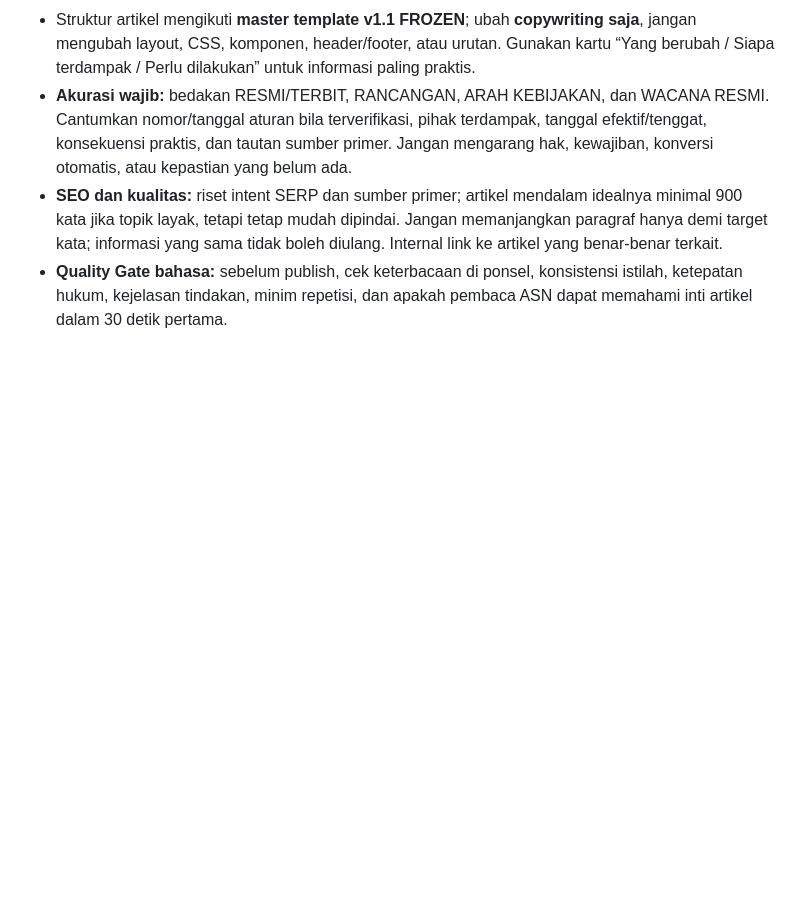
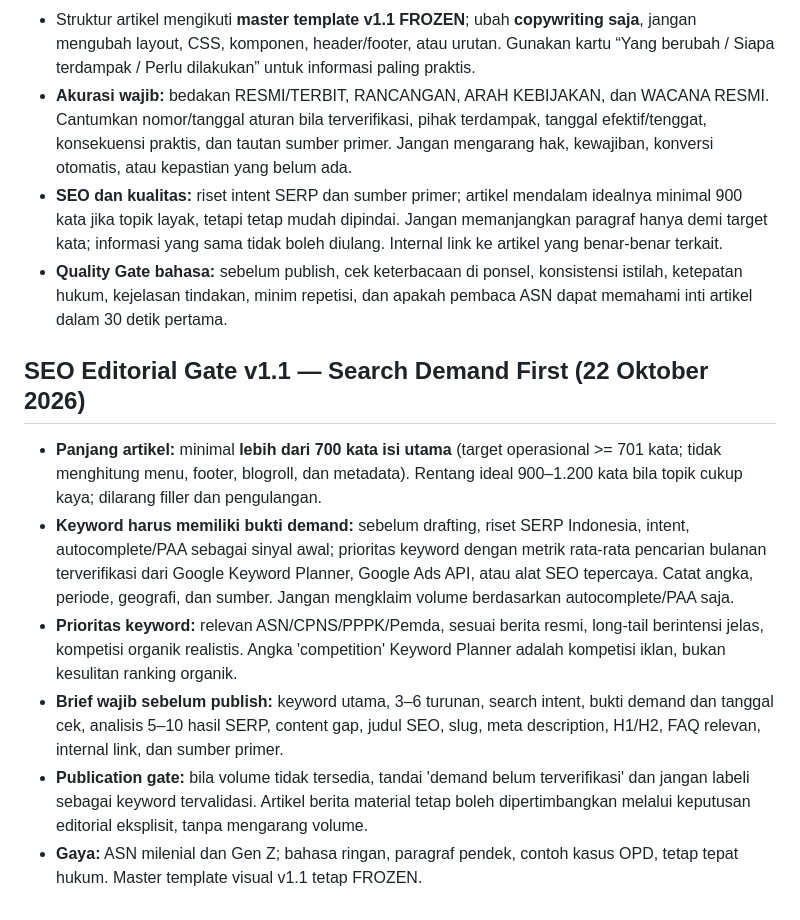
Before and after one commit to wiztechid/asnpemda, a Markdown page: docs/DESIGN-SYSTEM-V1.md, the part around the change. GitHub-like rendering; blank space fills up the shorter version.

Commit message:
docs: require >700 main-content words and verified search-demand SERP brief for ASN articles

```diff
--- a/docs/DESIGN-SYSTEM-V1.md
+++ b/docs/DESIGN-SYSTEM-V1.md
@@ -72,3 +72,11 @@ Perubahan artikel hanya mengisi slot konten. Perubahan layout global perlu propo
 - **Akurasi wajib:** bedakan RESMI/TERBIT, RANCANGAN, ARAH KEBIJAKAN, dan WACANA RESMI. Cantumkan nomor/tanggal aturan bila terverifikasi, pihak terdampak, tanggal efektif/tenggat, konsekuensi praktis, dan tautan sumber primer. Jangan mengarang hak, kewajiban, konversi otomatis, atau kepastian yang belum ada.
 - **SEO dan kualitas:** riset intent SERP dan sumber primer; artikel mendalam idealnya minimal 900 kata jika topik layak, tetapi tetap mudah dipindai. Jangan memanjangkan paragraf hanya demi target kata; informasi yang sama tidak boleh diulang. Internal link ke artikel yang benar-benar terkait.
 - **Quality Gate bahasa:** sebelum publish, cek keterbacaan di ponsel, konsistensi istilah, ketepatan hukum, kejelasan tindakan, minim repetisi, dan apakah pembaca ASN dapat memahami inti artikel dalam 30 detik pertama.
+
+## SEO Editorial Gate v1.1 — Search Demand First (22 Oktober 2026)
+- **Panjang artikel:** minimal **lebih dari 700 kata isi utama** (target operasional >= 701 kata; tidak menghitung menu, footer, blogroll, dan metadata). Rentang ideal 900–1.200 kata bila topik cukup kaya; dilarang filler dan pengulangan.
+- **Keyword harus memiliki bukti demand:** sebelum drafting, riset SERP Indonesia, intent, autocomplete/PAA sebagai sinyal awal; prioritas keyword dengan metrik rata-rata pencarian bulanan terverifikasi dari Google Keyword Planner, Google Ads API, atau alat SEO tepercaya. Catat angka, periode, geografi, dan sumber. Jangan mengklaim volume berdasarkan autocomplete/PAA saja.
+- **Prioritas keyword:** relevan ASN/CPNS/PPPK/Pemda, sesuai berita resmi, long-tail berintensi jelas, kompetisi organik realistis. Angka 'competition' Keyword Planner adalah kompetisi iklan, bukan kesulitan ranking organik.
+- **Brief wajib sebelum publish:** keyword utama, 3–6 turunan, search intent, bukti demand dan tanggal cek, analisis 5–10 hasil SERP, content gap, judul SEO, slug, meta description, H1/H2, FAQ relevan, internal link, dan sumber primer.
+- **Publication gate:** bila volume tidak tersedia, tandai 'demand belum terverifikasi' dan jangan labeli sebagai keyword tervalidasi. Artikel berita material tetap boleh dipertimbangkan melalui keputusan editorial eksplisit, tanpa mengarang volume.
+- **Gaya:** ASN milenial dan Gen Z; bahasa ringan, paragraf pendek, contoh kasus OPD, tetap tepat hukum. Master template visual v1.1 tetap FROZEN.
```
